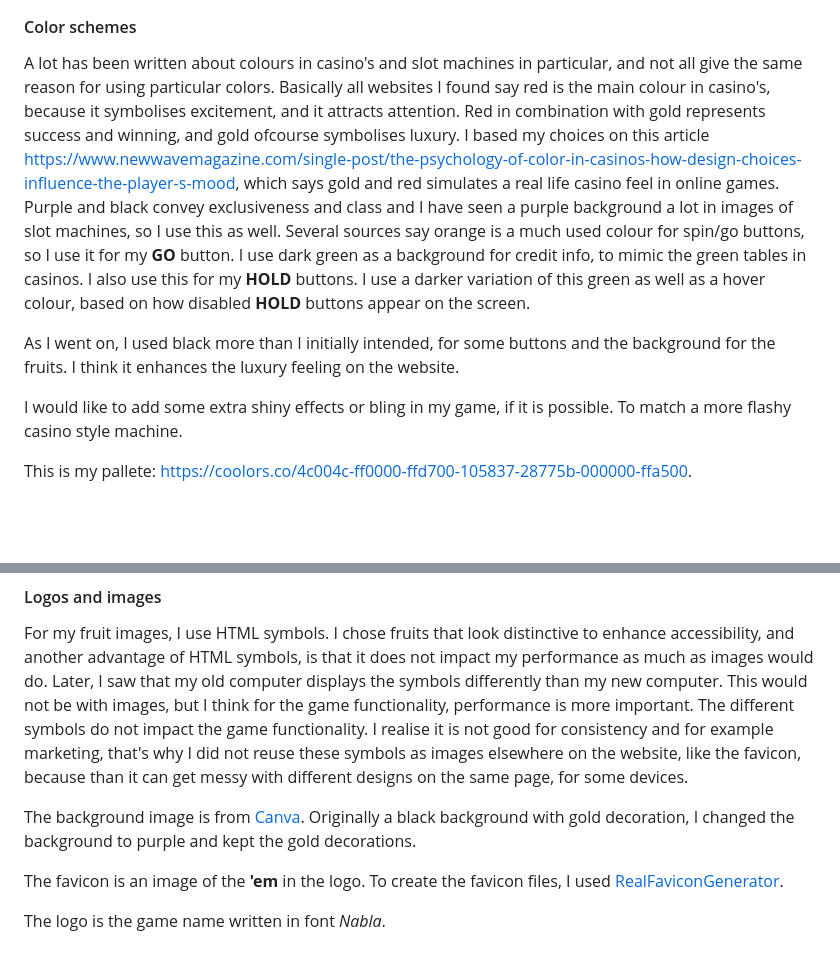
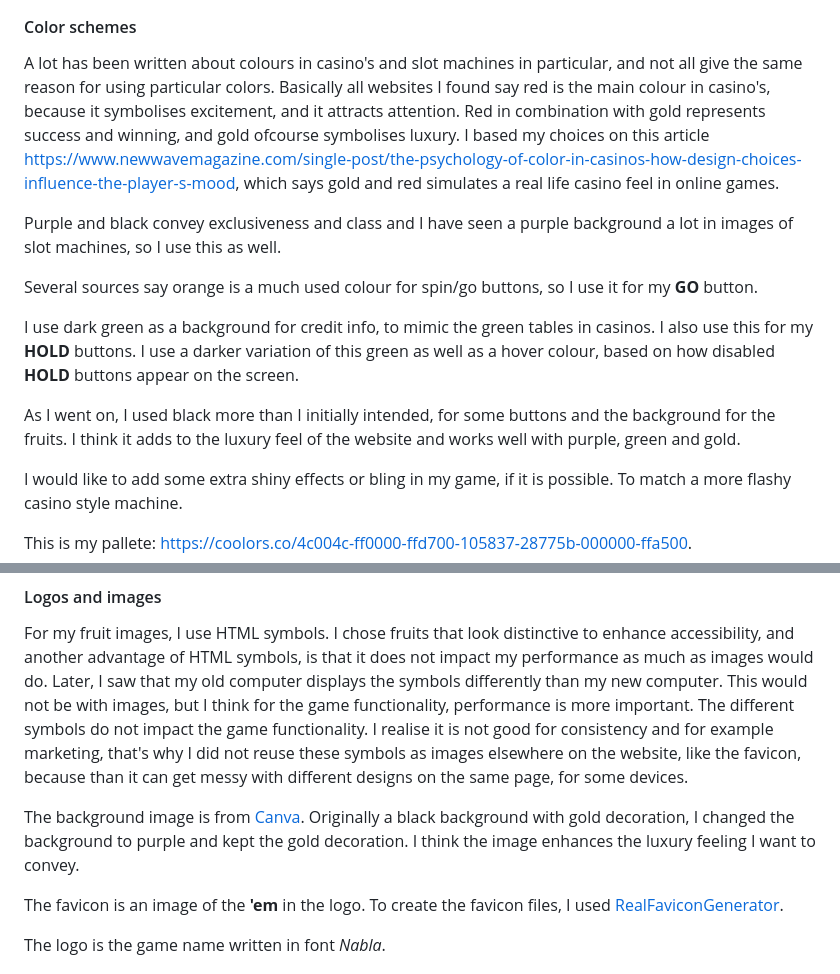
Before and after one commit to LizzyonGit/fruits-hold-em, a Markdown page: README.md, 2 parts joined by grey strips. Drawn GitHub-style; blank space fills up the shorter version.

Commit message:
Docs: color and background image

```diff
--- a/README.md
+++ b/README.md
@@ -113,9 +113,19 @@ Below are my initial wireframes per page for mobile, tablet and laptop screen si
 
 #### Color schemes
 
- A lot has been written about colours in casino's and slot machines in particular, and not all give the same reason for using particular colors. Basically all websites I found say red is the main colour in casino's, because it symbolises excitement, and it attracts attention. Red in combination with gold represents success and winning, and gold ofcourse symbolises luxury. I based my choices on this article https://www.newwavemagazine.com/single-post/the-psychology-of-color-in-casinos-how-design-choices-influence-the-player-s-mood, which says gold and red simulates a real life casino feel in online games. Purple and black convey exclusiveness and class and I have seen a purple background a lot in images of slot machines, so I use this as well. Several sources say orange is a much used colour for spin/go buttons, so I use it for my **GO** button. I use dark green as a background for credit info, to mimic the green tables in casinos. I also use this for my **HOLD** buttons. I use a darker variation of this green as well as a hover colour, based on how disabled **HOLD** buttons appear on the screen.
+ A lot has been written about colours in casino's and slot machines in particular, and not all give the same reason for using particular colors. Basically all websites I found say red is the main colour in casino's, because it symbolises excitement, and it attracts attention. Red in combination with gold represents success and winning, and gold ofcourse symbolises luxury. I based my choices on this article https://www.newwavemagazine.com/single-post/the-psychology-of-color-in-casinos-how-design-choices-influence-the-player-s-mood, which says gold and red simulates a real life casino feel in online games.
 
- As I went on, I used black more than I initially intended, for some buttons and the background for the fruits. I think it enhances the luxury feeling on the website.
+
+ Purple and black convey exclusiveness and class and I have seen a purple background a lot in images of slot machines, so I use this as well.
+
+
+ Several sources say orange is a much used colour for spin/go buttons, so I use it for my **GO** button.
+
+
+ I use dark green as a background for credit info, to mimic the green tables in casinos. I also use this for my **HOLD** buttons. I use a darker variation of this green as well as a hover colour, based on how disabled **HOLD** buttons appear on the screen.
+
+
+ As I went on, I used black more than I initially intended, for some buttons and the background for the fruits. I think it adds to the luxury feel of the website and works well with purple, green and gold.
 
 
  I would like to add some extra shiny effects or bling in my game, if it is possible. To match a more flashy casino style machine.
@@ -147,7 +156,7 @@ When I filtered on a *Shaded* appearance and *Color* technology, I found *Nabla*
 For my fruit images, I use HTML symbols. I chose fruits that look distinctive to enhance accessibility, and another advantage of HTML symbols, is that it does not impact my performance as much as images would do. Later, I saw that my old computer displays the symbols differently than my new computer. This would not be with images, but I think for the game functionality, performance is more important. The different symbols do not impact the game functionality. I realise it is not good for consistency and for example marketing, that's why I did not reuse these symbols as images elsewhere on the website, like the favicon, because than it can get messy with different designs on the same page, for some devices.
 
 
-The background image is from [Canva](https://www.canva.com/). Originally a black background with gold decoration, I changed the background to purple and kept the gold decorations.
+The background image is from [Canva](https://www.canva.com/). Originally a black background with gold decoration, I changed the background to purple and kept the gold decoration. I think the image enhances the luxury feeling I want to convey.
 
 
 The favicon is an image of the **'em** in the logo. To create the favicon files, I used [RealFaviconGenerator](https://realfavicongenerator.net/).
```
Also changed, not shown: other parts of README.md (+0 -1 lines).
